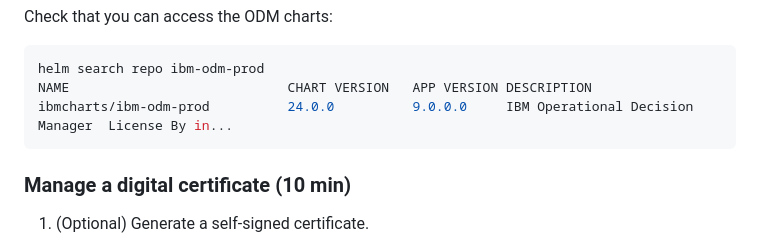
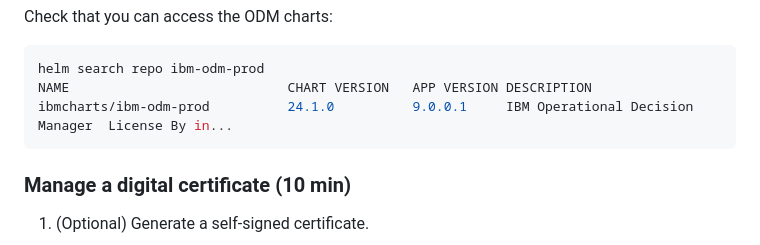
Before and after one commit to DecisionsDev/odm-docker-kubernetes, a Markdown page: platform/azure/README.md, the part around the change. GitHub-like rendering.

````diff
--- a/platform/azure/README.md
+++ b/platform/azure/README.md
@@ -269,7 +269,7 @@ Check that you can access the ODM charts:
 ```shell
 helm search repo ibm-odm-prod
 NAME                        	CHART VERSION	APP VERSION	DESCRIPTION
-ibmcharts/ibm-odm-prod      	24.0.0       	9.0.0.0  	IBM Operational Decision Manager  License By in...
+ibmcharts/ibm-odm-prod      	24.1.0       	9.0.0.1  	IBM Operational Decision Manager  License By in...
 ```
 
 ### Manage a digital certificate (10 min)
````
